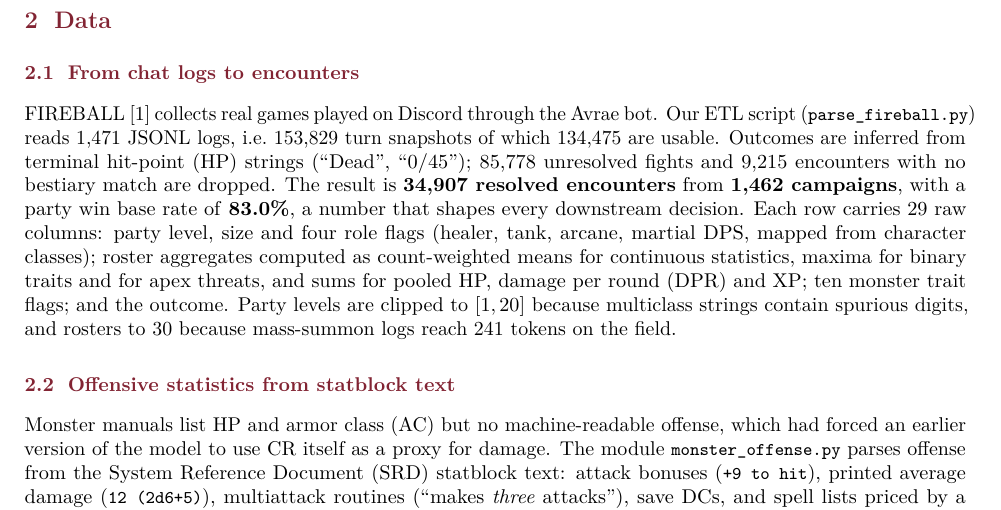
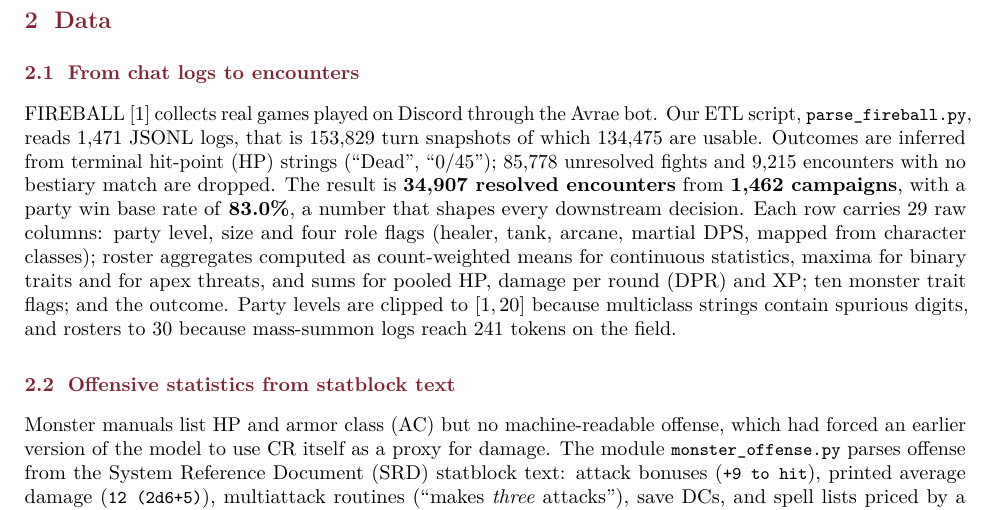
Before and after one commit to danpinocontrollino/project-dnd, a LaTeX paper (presentation/report.tex): part of page 2 of 7, cut so that both start at the same text. Compiled offline with pdfLaTeX.

Commit message:
Report: clear last hairline overfull
Co-Authored-By: Claude Fable 5 <noreply@anthropic.com>

```diff
--- a/presentation/report.tex
+++ b/presentation/report.tex
@@ -107,8 +107,8 @@ with the DMG's own procedure, implemented honestly.
 \section{Data}
 \subsection{From chat logs to encounters}
 FIREBALL~\cite{fireball} collects real games played on Discord through the Avrae
-bot. Our ETL script (\code{parse\_fireball.py}) reads 1{,}471 JSONL logs, i.e.\
-153{,}829 turn snapshots of which 134{,}475 are usable. Outcomes are inferred from
+bot. Our ETL script, \code{parse\_fireball.py}, reads 1{,}471 JSONL logs, that
+is 153{,}829 turn snapshots of which 134{,}475 are usable. Outcomes are inferred from
 terminal hit-point (HP) strings (``Dead'', ``0/45''); 85{,}778 unresolved fights and 9{,}215
 encounters with no bestiary match are dropped. The result is \textbf{34{,}907
 resolved encounters} from \textbf{1{,}462 campaigns}, with a party win base rate of
```
Also changed, not shown: presentation/report.pdf.
